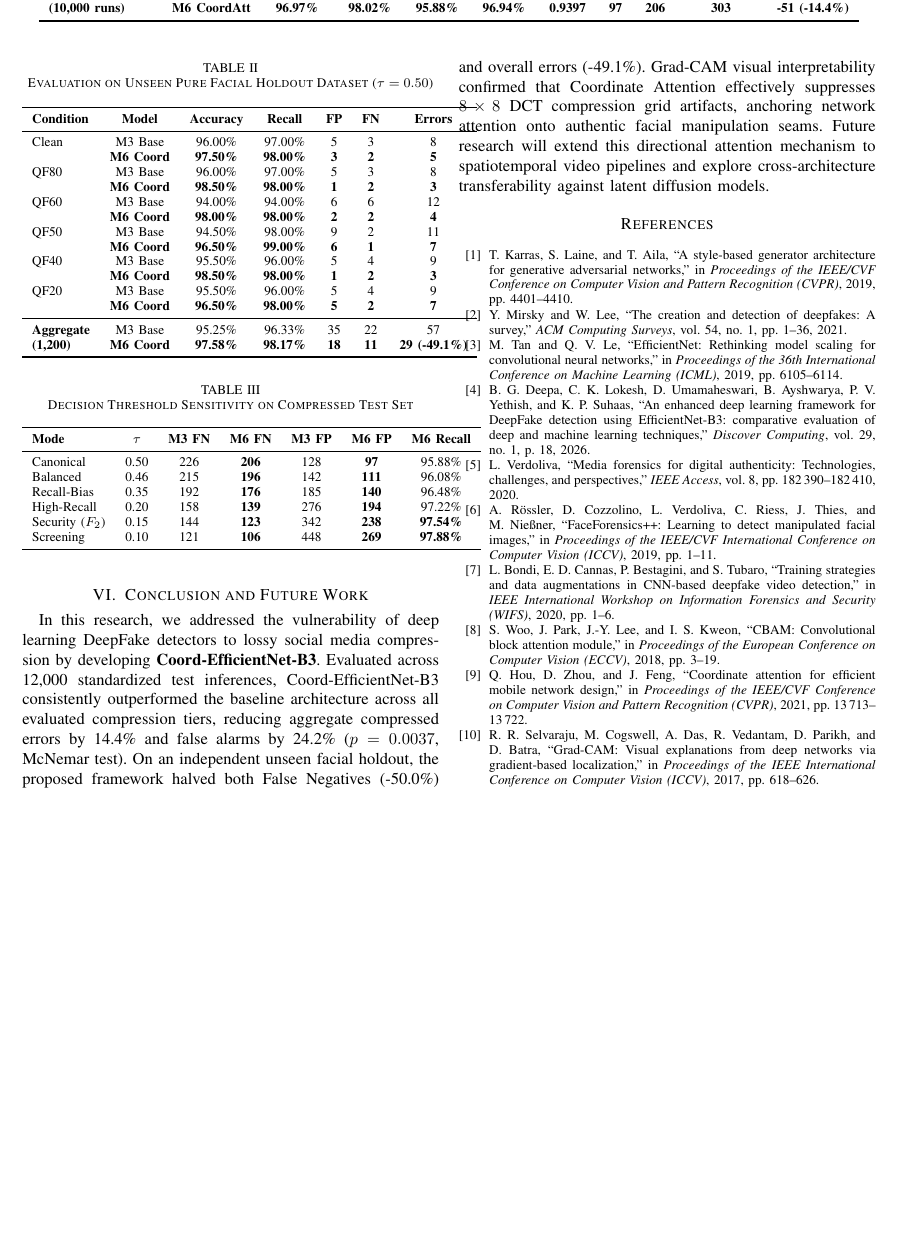
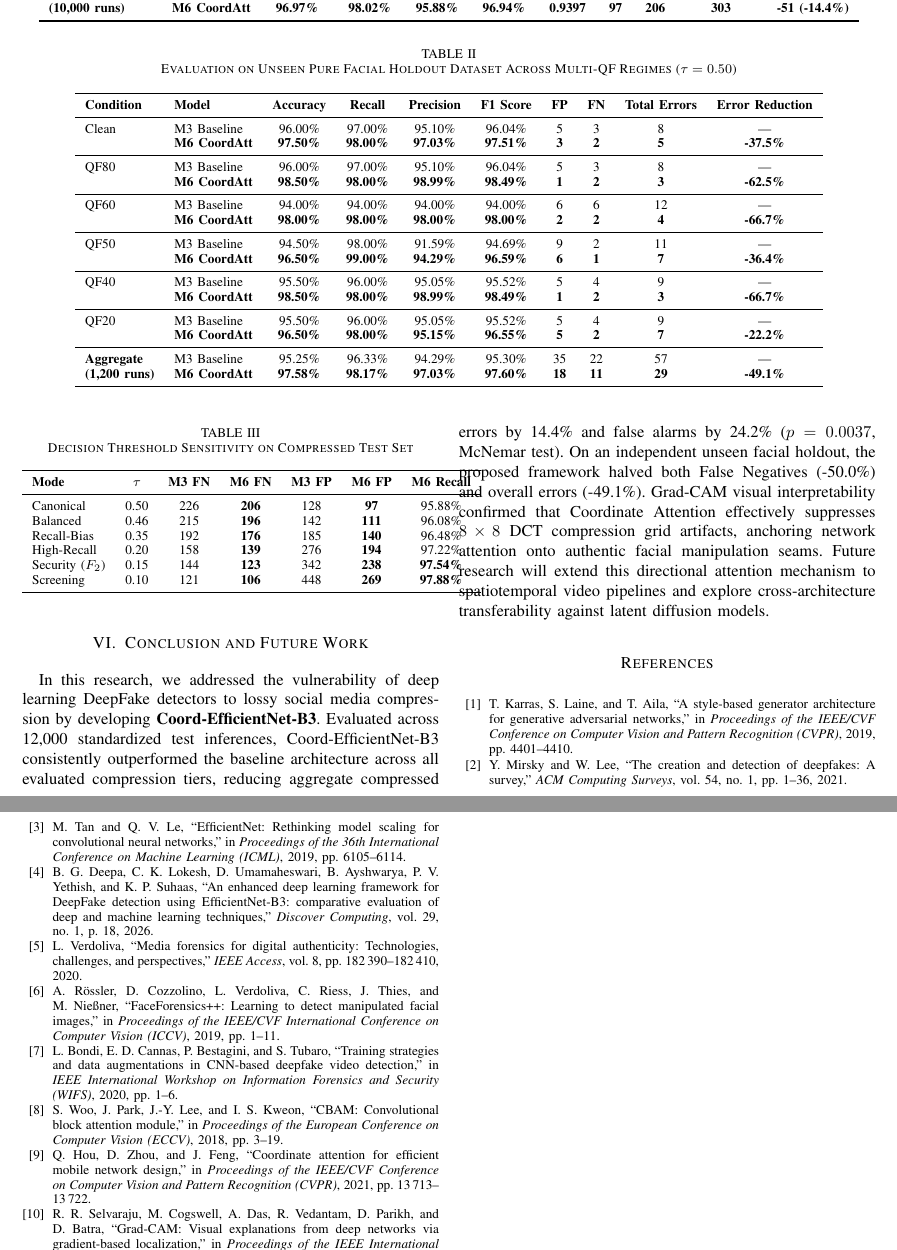
Before and after one commit to Programpassion/deepfake-detection-research, a LaTeX paper (paper/main.tex): part of page 5 of 6 before the commit and two parts of pages 5 and 6 of 6 after it, the two joined at a grey line, cut so that both start at the same text, the shorter picture padded with empty space. Compiled offline with pdfLaTeX.

Commit message:
docs: integrate Table II Unseen Pure Facial Holdout Benchmark into README, benchmarks, and LaTeX paper

```diff
--- a/paper/main.tex
+++ b/paper/main.tex
@@ -218,32 +218,37 @@ Across the 10,000 compressed evaluations (QF80--QF20):
 \subsection{Unseen Pure Facial Holdout Benchmark (1,200 Inferences)}
 To test generalization on unseen subjects, 200 facial crops were drawn from the untouched `Test/` directory of the benchmark repository \cite{karki2021deepfake}. Table \ref{tab:holdout} presents the results across all six conditions at $\tau = 0.50$.
 
-\begin{table}[htbp]
-\caption{Evaluation on Unseen Pure Facial Holdout Dataset ($\tau = 0.50$)}
+\begin{table*}[t]
+\caption{Evaluation on Unseen Pure Facial Holdout Dataset Across Multi-QF Regimes ($\tau = 0.50$)}
 \label{tab:holdout}
 \centering
-\begin{tabular}{lcccccc}
+\begin{tabular}{llcccccccc}
 \toprule
-\textbf{Condition} & \textbf{Model} & \textbf{Accuracy} & \textbf{Recall} & \textbf{FP} & \textbf{FN} & \textbf{Errors} \\
+\textbf{Condition} & \textbf{Model} & \textbf{Accuracy} & \textbf{Recall} & \textbf{Precision} & \textbf{F1 Score} & \textbf{FP} & \textbf{FN} & \textbf{Total Errors} & \textbf{Error Reduction} \\
 \midrule
-Clean & M3 Base & 96.00\% & 97.00\% & 5 & 3 & 8 \\
-      & \textbf{M6 Coord} & \textbf{97.50\%} & \textbf{98.00\%} & \textbf{3} & \textbf{2} & \textbf{5} \\
-QF80  & M3 Base & 96.00\% & 97.00\% & 5 & 3 & 8 \\
-      & \textbf{M6 Coord} & \textbf{98.50\%} & \textbf{98.00\%} & \textbf{1} & \textbf{2} & \textbf{3} \\
-QF60  & M3 Base & 94.00\% & 94.00\% & 6 & 6 & 12 \\
-      & \textbf{M6 Coord} & \textbf{98.00\%} & \textbf{98.00\%} & \textbf{2} & \textbf{2} & \textbf{4} \\
-QF50  & M3 Base & 94.50\% & 98.00\% & 9 & 2 & 11 \\
-      & \textbf{M6 Coord} & \textbf{96.50\%} & \textbf{99.00\%} & \textbf{6} & \textbf{1} & \textbf{7} \\
-QF40  & M3 Base & 95.50\% & 96.00\% & 5 & 4 & 9 \\
-      & \textbf{M6 Coord} & \textbf{98.50\%} & \textbf{98.00\%} & \textbf{1} & \textbf{2} & \textbf{3} \\
-QF20  & M3 Base & 95.50\% & 96.00\% & 5 & 4 & 9 \\
-      & \textbf{M6 Coord} & \textbf{96.50\%} & \textbf{98.00\%} & \textbf{5} & \textbf{2} & \textbf{7} \\
+Clean & M3 Baseline & 96.00\% & 97.00\% & 95.10\% & 96.04\% & 5 & 3 & 8 & --- \\
+      & \textbf{M6 CoordAtt} & \textbf{97.50\%} & \textbf{98.00\%} & \textbf{97.03\%} & \textbf{97.51\%} & \textbf{3} & \textbf{2} & \textbf{5} & \textbf{-37.5\%} \\
 \midrule
-\textbf{Aggregate} & M3 Base & 95.25\% & 96.33\% & 35 & 22 & 57 \\
-\textbf{(1,200)}   & \textbf{M6 Coord} & \textbf{97.58\%} & \textbf{98.17\%} & \textbf{18} & \textbf{11} & \textbf{29 (-49.1\%)} \\
+QF80  & M3 Baseline & 96.00\% & 97.00\% & 95.10\% & 96.04\% & 5 & 3 & 8 & --- \\
+      & \textbf{M6 CoordAtt} & \textbf{98.50\%} & \textbf{98.00\%} & \textbf{98.99\%} & \textbf{98.49\%} & \textbf{1} & \textbf{2} & \textbf{3} & \textbf{-62.5\%} \\
+\midrule
+QF60  & M3 Baseline & 94.00\% & 94.00\% & 94.00\% & 94.00\% & 6 & 6 & 12 & --- \\
+      & \textbf{M6 CoordAtt} & \textbf{98.00\%} & \textbf{98.00\%} & \textbf{98.00\%} & \textbf{98.00\%} & \textbf{2} & \textbf{2} & \textbf{4} & \textbf{-66.7\%} \\
+\midrule
+QF50  & M3 Baseline & 94.50\% & 98.00\% & 91.59\% & 94.69\% & 9 & 2 & 11 & --- \\
+      & \textbf{M6 CoordAtt} & \textbf{96.50\%} & \textbf{99.00\%} & \textbf{94.29\%} & \textbf{96.59\%} & \textbf{6} & \textbf{1} & \textbf{7} & \textbf{-36.4\%} \\
+\midrule
+QF40  & M3 Baseline & 95.50\% & 96.00\% & 95.05\% & 95.52\% & 5 & 4 & 9 & --- \\
+      & \textbf{M6 CoordAtt} & \textbf{98.50\%} & \textbf{98.00\%} & \textbf{98.99\%} & \textbf{98.49\%} & \textbf{1} & \textbf{2} & \textbf{3} & \textbf{-66.7\%} \\
+\midrule
+QF20  & M3 Baseline & 95.50\% & 96.00\% & 95.05\% & 95.52\% & 5 & 4 & 9 & --- \\
+      & \textbf{M6 CoordAtt} & \textbf{96.50\%} & \textbf{98.00\%} & \textbf{95.15\%} & \textbf{96.55\%} & \textbf{5} & \textbf{2} & \textbf{7} & \textbf{-22.2\%} \\
+\midrule
+\textbf{Aggregate} & M3 Baseline & 95.25\% & 96.33\% & 94.29\% & 95.30\% & 35 & 22 & 57 & --- \\
+\textbf{(1,200 runs)} & \textbf{M6 CoordAtt} & \textbf{97.58\%} & \textbf{98.17\%} & \textbf{97.03\%} & \textbf{97.60\%} & \textbf{18} & \textbf{11} & \textbf{29} & \textbf{-49.1\%} \\
 \bottomrule
 \end{tabular}
-\end{table}
+\end{table*}
 
 On unseen facial portraits, M6 achieves \textbf{97.58\% overall accuracy} (vs. 95.25\% for M3), cutting total classification errors from 57 to 29 (\textbf{-49.1\% reduction}) and halving False Negatives from 22 to 11 (\textbf{-50.0\% reduction in missed fakes}).
 
```
Also changed, not shown: benchmark_comparison.md (+28 -1 lines), README.md.
